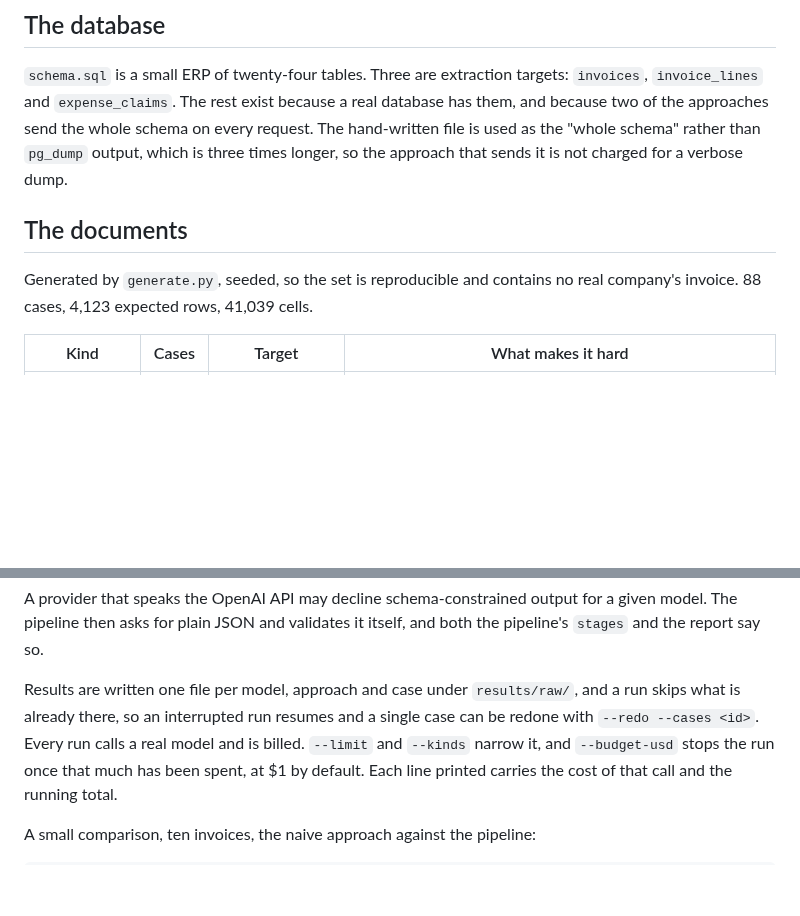
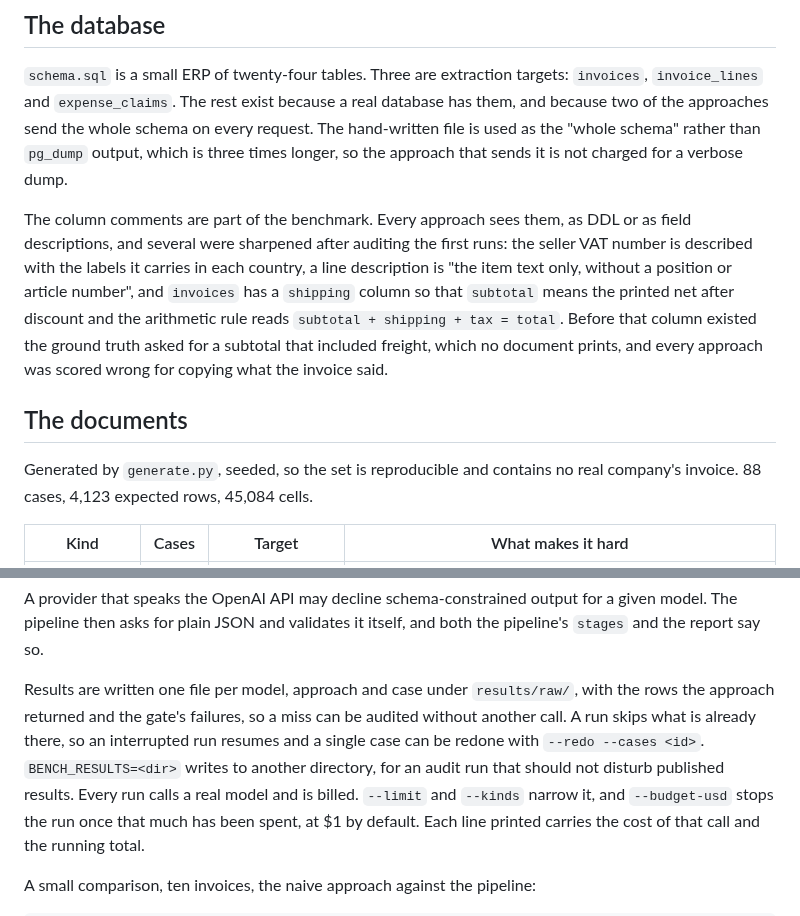
Before and after one commit to birreb/SchemaGate, a Markdown page: bench/README.md, 2 parts joined by grey strips. Rendered like a GitHub page; blank space fills up the shorter version.

```diff
--- a/bench/README.md
+++ b/bench/README.md
@@ -54,10 +54,19 @@ them, and because two of the approaches send the whole schema on every request.
 hand-written file is used as the "whole schema" rather than `pg_dump` output, which is
 three times longer, so the approach that sends it is not charged for a verbose dump.
 
+The column comments are part of the benchmark. Every approach sees them, as DDL or as field
+descriptions, and several were sharpened after auditing the first runs: the seller VAT number
+is described with the labels it carries in each country, a line description is "the item text
+only, without a position or article number", and `invoices` has a `shipping` column so that
+`subtotal` means the printed net after discount and the arithmetic rule reads
+`subtotal + shipping + tax = total`. Before that column existed the ground truth asked for a
+subtotal that included freight, which no document prints, and every approach was scored wrong
+for copying what the invoice said.
+
 ## The documents
 
 Generated by `generate.py`, seeded, so the set is reproducible and contains no real
-company's invoice. 88 cases, 4,123 expected rows, 41,039 cells.
+company's invoice. 88 cases, 4,123 expected rows, 45,084 cells.
 
 | Kind | Cases | Target | What makes it hard |
 | --- | --- | --- | --- |
@@ -173,9 +182,11 @@ A provider that speaks the OpenAI API may decline schema-constrained output for
 model. The pipeline then asks for plain JSON and validates it itself, and both the pipeline's
 `stages` and the report say so.
 
-Results are written one file per model, approach and case under `results/raw/`, and a run
-skips what is already there, so an interrupted run resumes and a single case can be redone
-with `--redo --cases <id>`. Every run calls a real model and is billed. `--limit` and
+Results are written one file per model, approach and case under `results/raw/`, with the
+rows the approach returned and the gate's failures, so a miss can be audited without another
+call. A run skips what is already there, so an interrupted run resumes and a single case can
+be redone with `--redo --cases <id>`. `BENCH_RESULTS=<dir>` writes to another directory, for
+an audit run that should not disturb published results. Every run calls a real model and is billed. `--limit` and
 `--kinds` narrow it, and `--budget-usd` stops the run once that much has been spent, at
 $1 by default. Each line printed carries the cost of that call and the running total.
 
```
Also changed, not shown: other parts of bench/README.md (+19 -19 lines), README.md (+12 -12 lines), bench/results/summary.md (+61 -61 lines), bench/results/chart_cost.png, bench/results/chart_documents.png, bench/results/chart_tabular.png, 7 other files.
